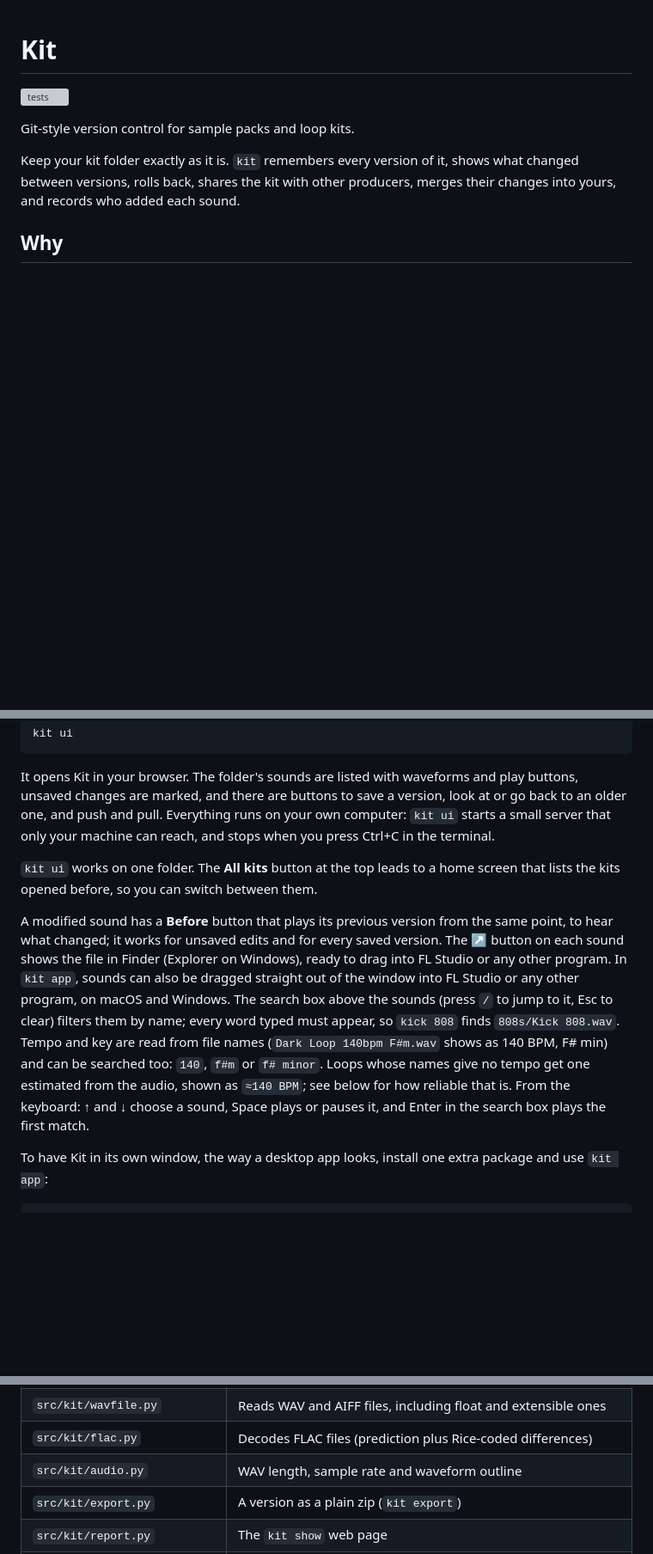
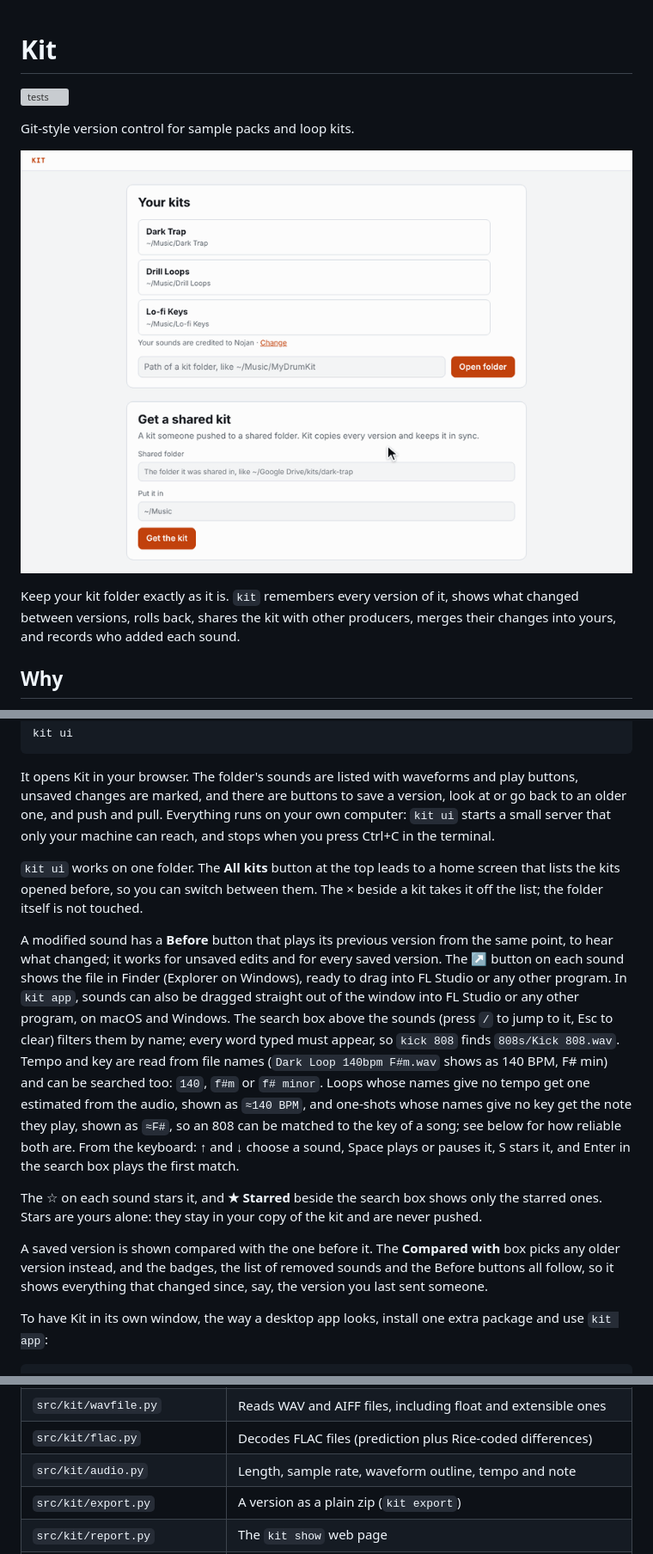
Before and after one commit to nojanpourjafar/kit-vcs, a Markdown page: README.md, 3 parts joined by grey strips. Shown at 86% size. GitHub-like rendering; pictures changed too: docs/demo.gif (added); blank space fills up the shorter version; grey boxes are pictures that could not be loaded.

Commit message:
Add a demo GIF and document notes, stars and comparing versions

```diff
--- a/README.md
+++ b/README.md
@@ -3,6 +3,8 @@
 [![tests](https://github.com/nojanpourjafar/kit-vcs/actions/workflows/tests.yml/badge.svg)](https://github.com/nojanpourjafar/kit-vcs/actions/workflows/tests.yml)
 
 Git-style version control for sample packs and loop kits.
+
+![Opening a kit, hearing a sound before and after a change, starring sounds, saving a version and comparing it with an older one](docs/demo.gif)
 
 Keep your kit folder exactly as it is. `kit` remembers every version of it, shows what changed between versions, rolls back, shares the kit with other producers, merges their changes into yours, and records who added each sound.
 
@@ -61,9 +63,13 @@ kit ui
 
 It opens Kit in your browser. The folder's sounds are listed with waveforms and play buttons, unsaved changes are marked, and there are buttons to save a version, look at or go back to an older one, and push and pull. Everything runs on your own computer: `kit ui` starts a small server that only your machine can reach, and stops when you press Ctrl+C in the terminal.
 
-`kit ui` works on one folder. The **All kits** button at the top leads to a home screen that lists the kits opened before, so you can switch between them.
+`kit ui` works on one folder. The **All kits** button at the top leads to a home screen that lists the kits opened before, so you can switch between them. The × beside a kit takes it off the list; the folder itself is not touched.
 
-A modified sound has a **Before** button that plays its previous version from the same point, to hear what changed; it works for unsaved edits and for every saved version. The ↗ button on each sound shows the file in Finder (Explorer on Windows), ready to drag into FL Studio or any other program. In `kit app`, sounds can also be dragged straight out of the window into FL Studio or any other program, on macOS and Windows. The search box above the sounds (press `/` to jump to it, Esc to clear) filters them by name; every word typed must appear, so `kick 808` finds `808s/Kick 808.wav`. Tempo and key are read from file names (`Dark Loop 140bpm F#m.wav` shows as 140 BPM, F# min) and can be searched too: `140`, `f#m` or `f# minor`. Loops whose names give no tempo get one estimated from the audio, shown as `≈140 BPM`; see below for how reliable that is. From the keyboard: ↑ and ↓ choose a sound, Space plays or pauses it, and Enter in the search box plays the first match.
+A modified sound has a **Before** button that plays its previous version from the same point, to hear what changed; it works for unsaved edits and for every saved version. The ↗ button on each sound shows the file in Finder (Explorer on Windows), ready to drag into FL Studio or any other program. In `kit app`, sounds can also be dragged straight out of the window into FL Studio or any other program, on macOS and Windows. The search box above the sounds (press `/` to jump to it, Esc to clear) filters them by name; every word typed must appear, so `kick 808` finds `808s/Kick 808.wav`. Tempo and key are read from file names (`Dark Loop 140bpm F#m.wav` shows as 140 BPM, F# min) and can be searched too: `140`, `f#m` or `f# minor`. Loops whose names give no tempo get one estimated from the audio, shown as `≈140 BPM`, and one-shots whose names give no key get the note they play, shown as `≈F#`, so an 808 can be matched to the key of a song; see below for how reliable both are. From the keyboard: ↑ and ↓ choose a sound, Space plays or pauses it, S stars it, and Enter in the search box plays the first match.
+
+The ☆ on each sound stars it, and **★ Starred** beside the search box shows only the starred ones. Stars are yours alone: they stay in your copy of the kit and are never pushed.
+
+A saved version is shown compared with the one before it. The **Compared with** box picks any older version instead, and the badges, the list of removed sounds and the Before buttons all follow, so it shows everything that changed since, say, the version you last sent someone.
 
 To have Kit in its own window, the way a desktop app looks, install one extra package and use `kit app`:
 
@@ -215,7 +223,7 @@ The merge compares both sides with the last version they share. A file changed o
 | `src/kit/s3remote.py` | S3 / R2 remote |
 | `src/kit/wavfile.py` | Reads WAV and AIFF files, including float and extensible ones |
 | `src/kit/flac.py` | Decodes FLAC files (prediction plus Rice-coded differences) |
-| `src/kit/audio.py` | WAV length, sample rate and waveform outline |
+| `src/kit/audio.py` | Length, sample rate, waveform outline, tempo and note |
 | `src/kit/export.py` | A version as a plain zip (`kit export`) |
 | `src/kit/report.py` | The `kit show` web page |
 | `src/kit/app.py` | The server behind `kit ui` and `kit app`: JSON endpoints over the same Repo methods |
```
Also changed, not shown: other parts of README.md (+13 -0 lines), 1 other file.
